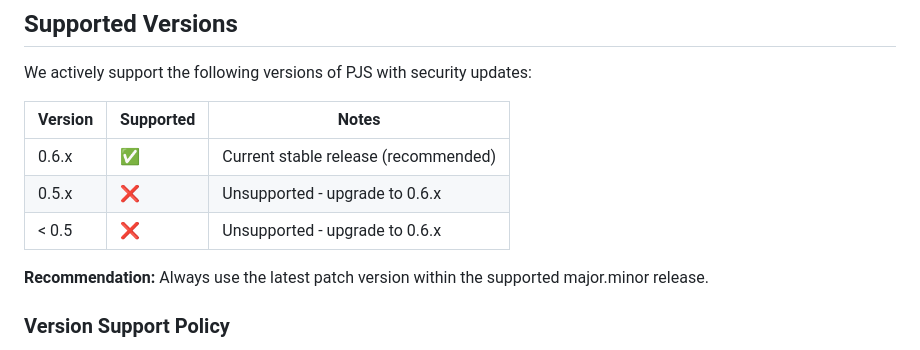
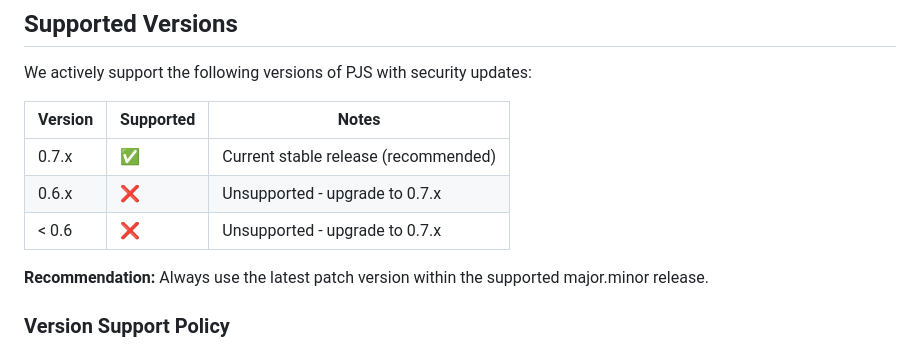
Before and after one commit to bug-ops/pjs, a Markdown page: SECURITY.md, the part around the change. GitHub-like rendering.

Commit message:
docs: mark 0.7.x as the supported release line

```diff
--- a/SECURITY.md
+++ b/SECURITY.md
@@ -6,9 +6,9 @@ We actively support the following versions of PJS with security updates:
 
 | Version | Supported          | Notes                                    |
 | ------- | ------------------ | ---------------------------------------- |
-| 0.6.x   | :white_check_mark: | Current stable release (recommended)     |
-| 0.5.x   | :x:                | Unsupported - upgrade to 0.6.x           |
-| < 0.5   | :x:                | Unsupported - upgrade to 0.6.x           |
+| 0.7.x   | :white_check_mark: | Current stable release (recommended)     |
+| 0.6.x   | :x:                | Unsupported - upgrade to 0.7.x           |
+| < 0.6   | :x:                | Unsupported - upgrade to 0.7.x           |
 
 **Recommendation:** Always use the latest patch version within the supported major.minor release.
 
```
